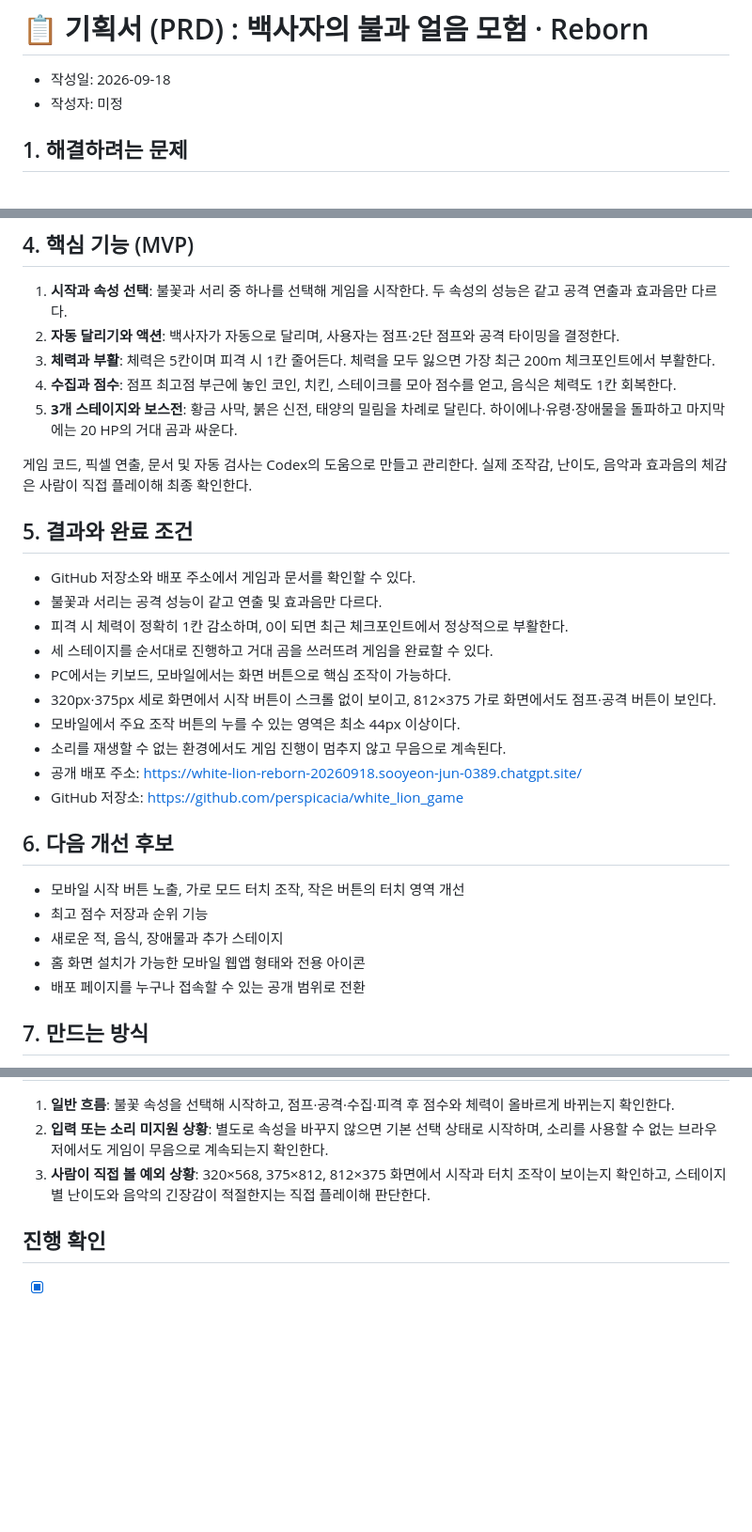
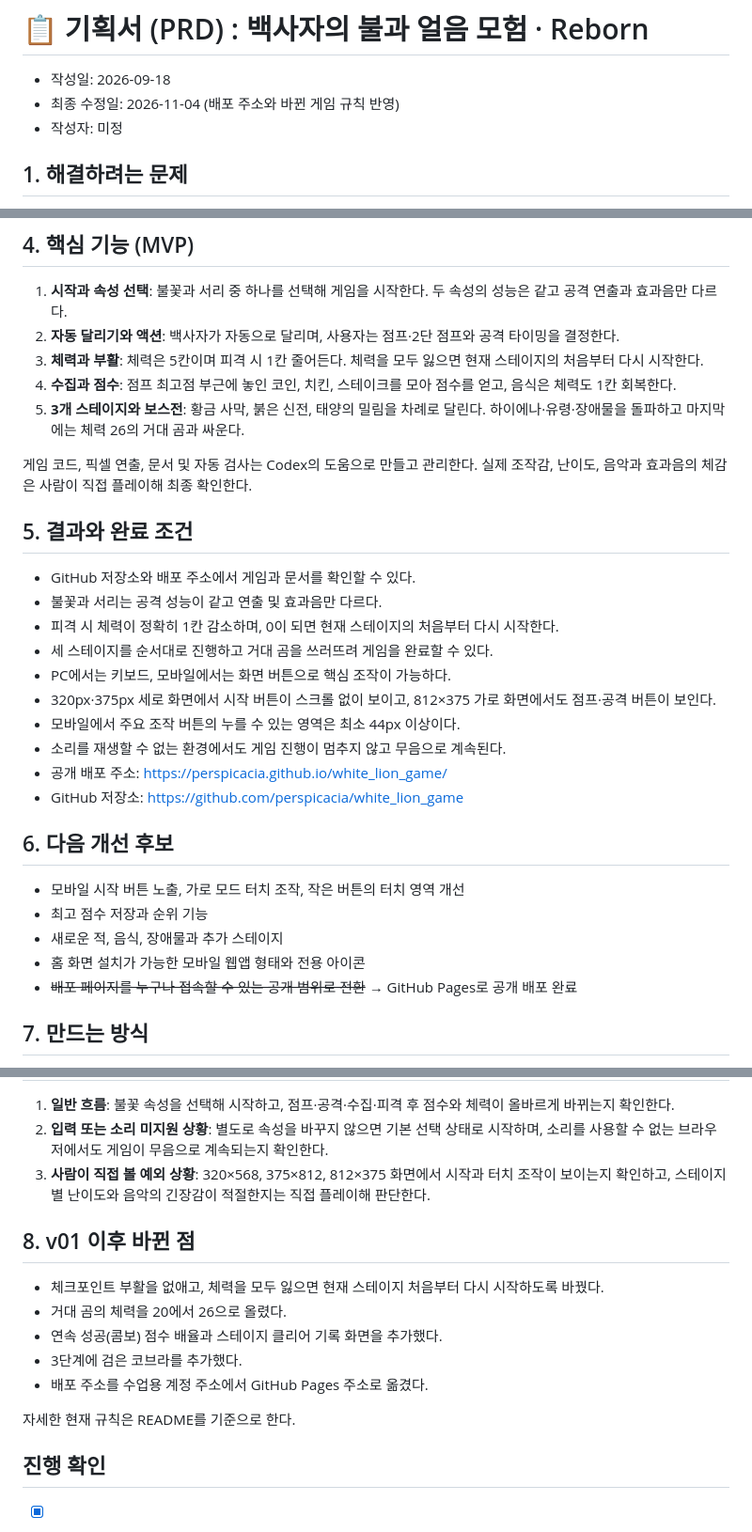
Before and after one commit to perspicacia/white_lion_game, a Markdown page: 기획서-백사자게임-2026-09-18-v01.md, 3 parts joined by grey strips. Shown at 94% size. Rendered like a GitHub page; blank space fills up the shorter version.

Commit message:
Update PRD: GitHub Pages URL and changes since v01
Co-Authored-By: Claude Opus 5.5 <noreply@anthropic.com>

```diff
--- a/기획서-백사자게임-2026-09-18-v01.md
+++ b/기획서-백사자게임-2026-09-18-v01.md
@@ -1,6 +1,7 @@
 # 📋 기획서 (PRD) : 백사자의 불과 얼음 모험 · Reborn
 
 - 작성일: 2026-09-18
+- 최종 수정일: 2026-11-04 (배포 주소와 바뀐 게임 규칙 반영)
 - 작성자: 미정
 
 ## 1. 해결하려는 문제
@@ -24,9 +25,9 @@
 
 1. **시작과 속성 선택**: 불꽃과 서리 중 하나를 선택해 게임을 시작한다. 두 속성의 성능은 같고 공격 연출과 효과음만 다르다.
 2. **자동 달리기와 액션**: 백사자가 자동으로 달리며, 사용자는 점프·2단 점프와 공격 타이밍을 결정한다.
-3. **체력과 부활**: 체력은 5칸이며 피격 시 1칸 줄어든다. 체력을 모두 잃으면 가장 최근 200m 체크포인트에서 부활한다.
+3. **체력과 부활**: 체력은 5칸이며 피격 시 1칸 줄어든다. 체력을 모두 잃으면 현재 스테이지의 처음부터 다시 시작한다.
 4. **수집과 점수**: 점프 최고점 부근에 놓인 코인, 치킨, 스테이크를 모아 점수를 얻고, 음식은 체력도 1칸 회복한다.
-5. **3개 스테이지와 보스전**: 황금 사막, 붉은 신전, 태양의 밀림을 차례로 달린다. 하이에나·유령·장애물을 돌파하고 마지막에는 20 HP의 거대 곰과 싸운다.
+5. **3개 스테이지와 보스전**: 황금 사막, 붉은 신전, 태양의 밀림을 차례로 달린다. 하이에나·유령·장애물을 돌파하고 마지막에는 체력 26의 거대 곰과 싸운다.
 
 게임 코드, 픽셀 연출, 문서 및 자동 검사는 Codex의 도움으로 만들고 관리한다. 실제 조작감, 난이도, 음악과 효과음의 체감은 사람이 직접 플레이해 최종 확인한다.
 
@@ -34,13 +35,13 @@
 
 - GitHub 저장소와 배포 주소에서 게임과 문서를 확인할 수 있다.
 - 불꽃과 서리는 공격 성능이 같고 연출 및 효과음만 다르다.
-- 피격 시 체력이 정확히 1칸 감소하며, 0이 되면 최근 체크포인트에서 정상적으로 부활한다.
+- 피격 시 체력이 정확히 1칸 감소하며, 0이 되면 현재 스테이지의 처음부터 다시 시작한다.
 - 세 스테이지를 순서대로 진행하고 거대 곰을 쓰러뜨려 게임을 완료할 수 있다.
 - PC에서는 키보드, 모바일에서는 화면 버튼으로 핵심 조작이 가능하다.
 - 320px·375px 세로 화면에서 시작 버튼이 스크롤 없이 보이고, 812×375 가로 화면에서도 점프·공격 버튼이 보인다.
 - 모바일에서 주요 조작 버튼의 누를 수 있는 영역은 최소 44px 이상이다.
 - 소리를 재생할 수 없는 환경에서도 게임 진행이 멈추지 않고 무음으로 계속된다.
-- 공개 배포 주소: https://white-lion-reborn-20260918.sooyeon-jun-0389.chatgpt.site/
+- 공개 배포 주소: https://perspicacia.github.io/white_lion_game/
 - GitHub 저장소: https://github.com/perspicacia/white_lion_game
 
 ## 6. 다음 개선 후보
@@ -49,7 +50,7 @@
 - 최고 점수 저장과 순위 기능
 - 새로운 적, 음식, 장애물과 추가 스테이지
 - 홈 화면 설치가 가능한 모바일 웹앱 형태와 전용 아이콘
-- 배포 페이지를 누구나 접속할 수 있는 공개 범위로 전환
+- ~~배포 페이지를 누구나 접속할 수 있는 공개 범위로 전환~~ → GitHub Pages로 공개 배포 완료
 
 ## 7. 만드는 방식
 
@@ -80,6 +81,16 @@
 2. **입력 또는 소리 미지원 상황**: 별도로 속성을 바꾸지 않으면 기본 선택 상태로 시작하며, 소리를 사용할 수 없는 브라우저에서도 게임이 무음으로 계속되는지 확인한다.
 3. **사람이 직접 볼 예외 상황**: 320×568, 375×812, 812×375 화면에서 시작과 터치 조작이 보이는지 확인하고, 스테이지별 난이도와 음악의 긴장감이 적절한지는 직접 플레이해 판단한다.
 
+## 8. v01 이후 바뀐 점
+
+- 체크포인트 부활을 없애고, 체력을 모두 잃으면 현재 스테이지 처음부터 다시 시작하도록 바꿨다.
+- 거대 곰의 체력을 20에서 26으로 올렸다.
+- 연속 성공(콤보) 점수 배율과 스테이지 클리어 기록 화면을 추가했다.
+- 3단계에 검은 코브라를 추가했다.
+- 배포 주소를 수업용 계정 주소에서 GitHub Pages 주소로 옮겼다.
+
+자세한 현재 규칙은 README를 기준으로 한다.
+
 ## 진행 확인
 
 - [x] 위 내용으로 PRD를 작성하기로 확인함
```
